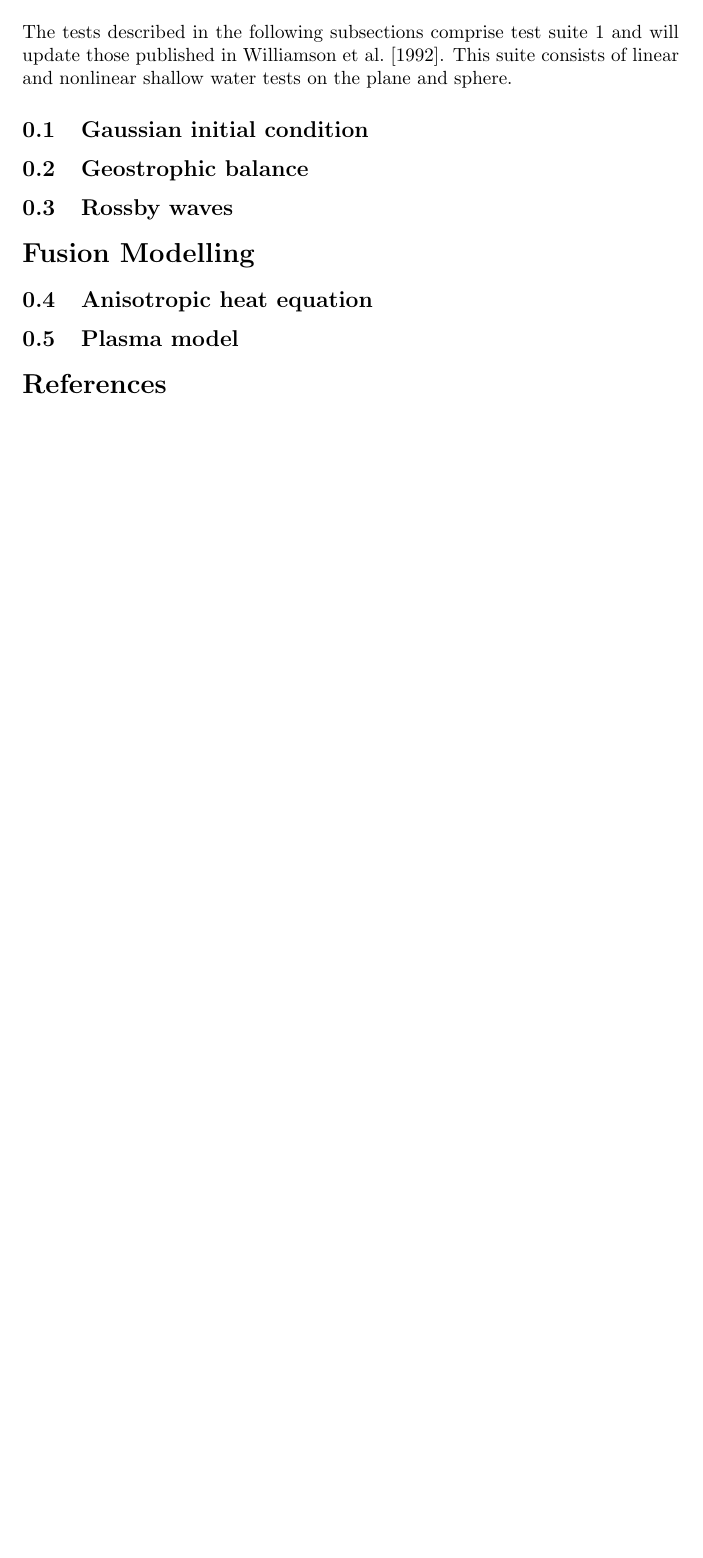
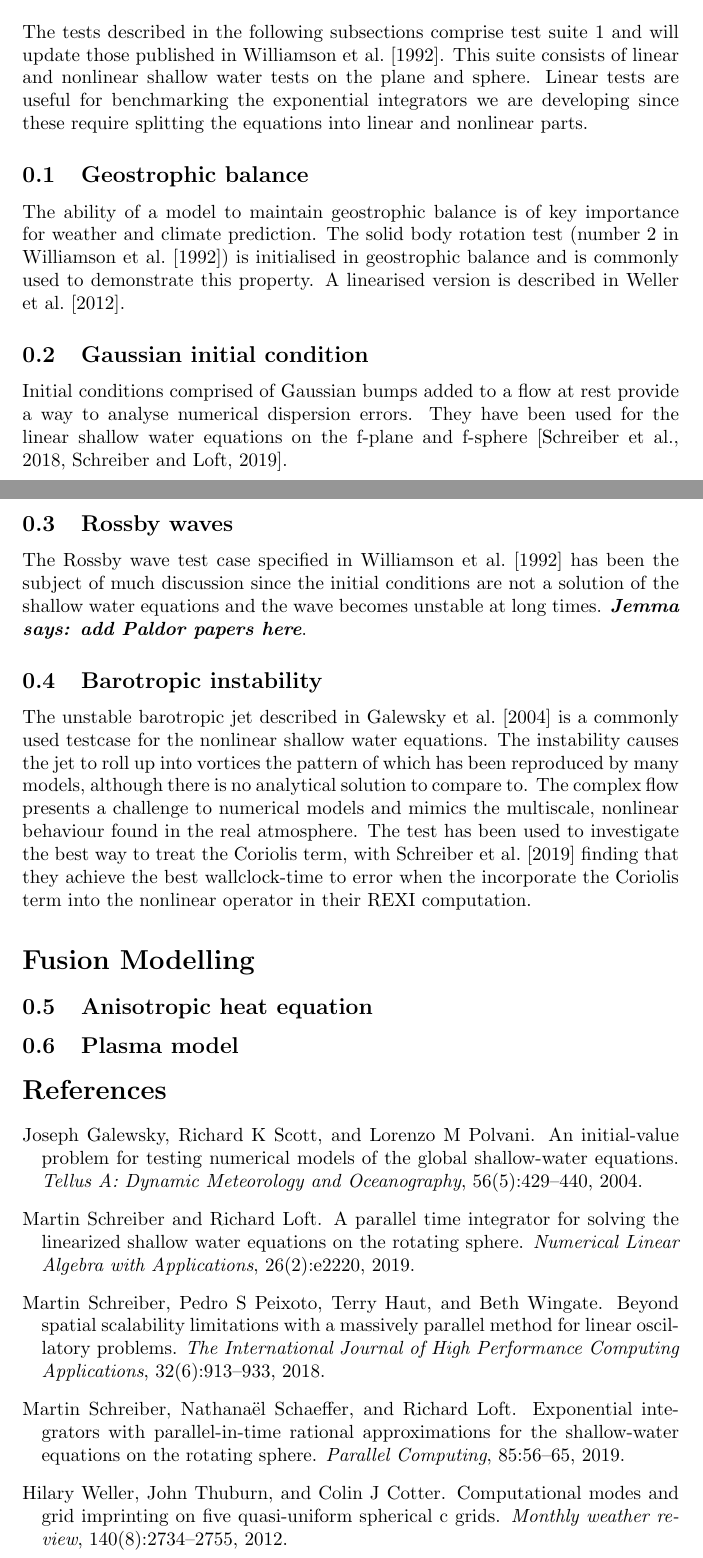
Before and after one commit to jshipton/APinTA_testcases, a LaTeX document (docs/testcases.tex): part of the page before the commit and two parts of pages 1 and 2 of 3 after it, the two joined at a grey line, cut so that both start at the same text, the shorter picture padded with empty space. Compiled offline with pdfLaTeX.

Commit message:
add some text for the NWP test cases

```diff
--- a/docs/testcases.tex
+++ b/docs/testcases.tex
@@ -1,5 +1,7 @@
 \documentclass{article}
 \usepackage{natbib}
+
+\newcommand{\Jemmacomment}[1]{\emph{\bfseries Jemma says: #1}}
 
 \title{Advanced Parallel in Time Algorithms for Partial Differential Equations: Testcases}
 \author{J. Shipton}
@@ -17,13 +22,43 @@ PDEs Excalibur project.
 The tests described in the following subsections comprise test suite 1
 and will update those published in
 \citet{williamson1992standard}. This suite consists of linear and
-nonlinear shallow water tests on the plane and sphere.
+nonlinear shallow water tests on the plane and sphere. Linear tests
+are useful for benchmarking the exponential integrators we are
+developing since these require splitting the equations into linear and
+nonlinear parts.
+
+\subsection{Geostrophic balance}
+The ability of a model to maintain geostrophic balance is of key
+importance for weather and climate prediction. The solid body rotation
+test (number 2 in \citet{williamson1992standard}) is initialised in
+geostrophic balance and is commonly used to demonstrate this
+property. A linearised version is described in
+\citet{weller2012computational}.
 
 \subsection{Gaussian initial condition}
-
-\subsection{Geostrophic balance}
+Initial conditions comprised of Gaussian bumps added to a flow at rest
+provide a way to analyse numerical dispersion errors. They have been
+used for the linear shallow water equations on the f-plane and
+f-sphere \citep{schreiber2018beyond, schreiber2019parallel}.
 
 \subsection{Rossby waves}
+The Rossby wave test case specified in \citet{williamson1992standard}
+has been the subject of much discussion since the initial conditions
+are not a solution of the shallow water equations and the wave becomes
+unstable at long times. \Jemmacomment{add Paldor papers here}.
+
+\subsection{Barotropic instability}
+The unstable barotropic jet described in \citet{galewsky2004initial}
+is a commonly used testcase for the nonlinear shallow water
+equations. The instability causes the jet to roll up into vortices the
+pattern of which has been reproduced by many models, although there is
+no analytical solution to compare to. The complex flow presents a
+challenge to numerical models and mimics the multiscale, nonlinear
+behaviour found in the real atmosphere. The test has been used to
+investigate the best way to treat the Coriolis term, with
+\citet{schreiber2019exponential} finding that they achieve the best
+wallclock-time to error when the incorporate the Coriolis term into
+the nonlinear operator in their REXI computation.
 
 \section*{Fusion Modelling}
 
```
Also changed, not shown: docs/references.bib (+54 -0 lines), docs/testcases.tex (5 more changed lines).
